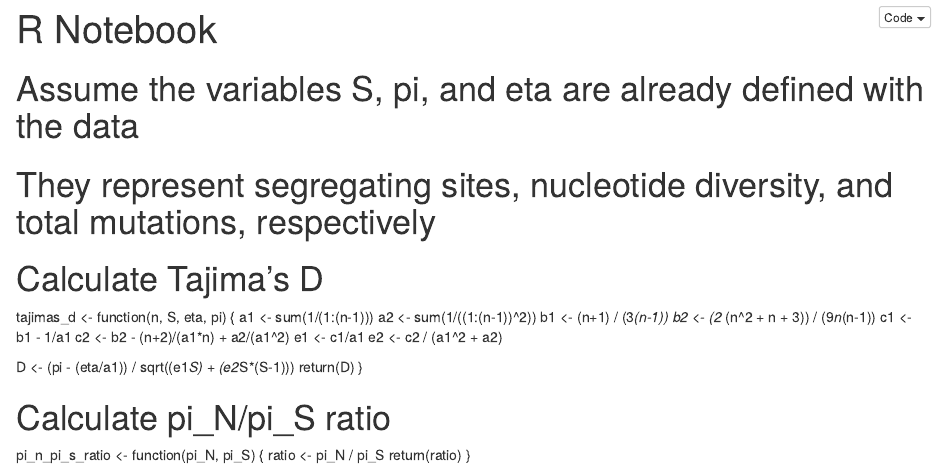
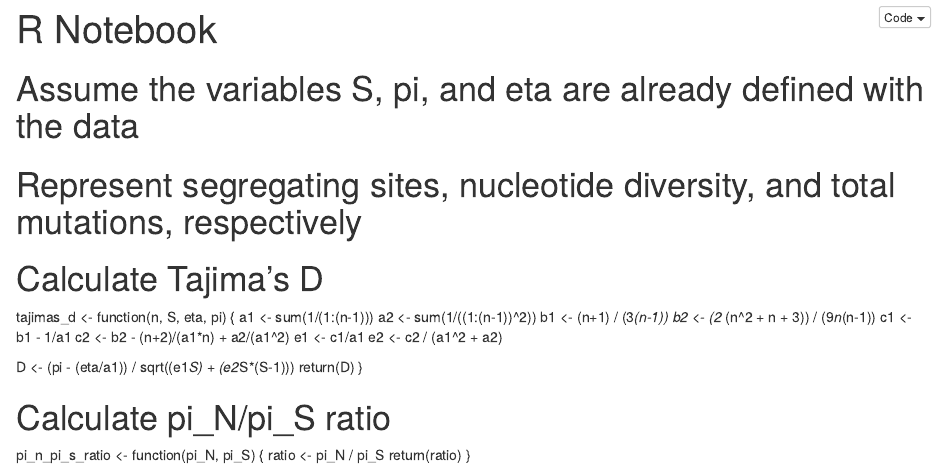
Before and after one commit to 1stfrom/population_genomics, an R Markdown document (Tajima’s D and pi_N_pi_S.Rmd): the page in a window 1100 px wide, from its top. The pictures show the output file Tajima’s D and pi_N_pi_S.nb.html that the author committed with the source, opened offline.

Commit message:
provide info

```diff
--- a/Tajima’s D and pi_N_pi_S.Rmd
+++ b/Tajima’s D and pi_N_pi_S.Rmd
@@ -5,7 +5,7 @@ output: html_notebook
 
 
 # Assume the variables S, pi, and eta are already defined with the data
-# They represent segregating sites, nucleotide diversity, and total mutations, respectively
+# Represent segregating sites, nucleotide diversity, and total mutations, respectively
 
 # Calculate Tajima's D
 tajimas_d <- function(n, S, eta, pi) {
```
Also changed, not shown: Tajima’s D and pi_N_pi_S.nb.html.
